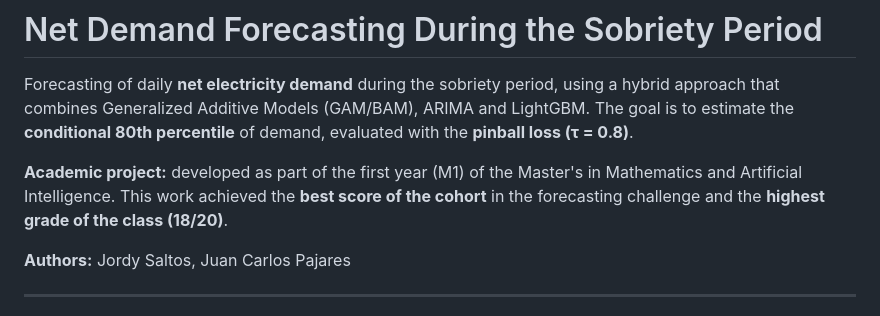
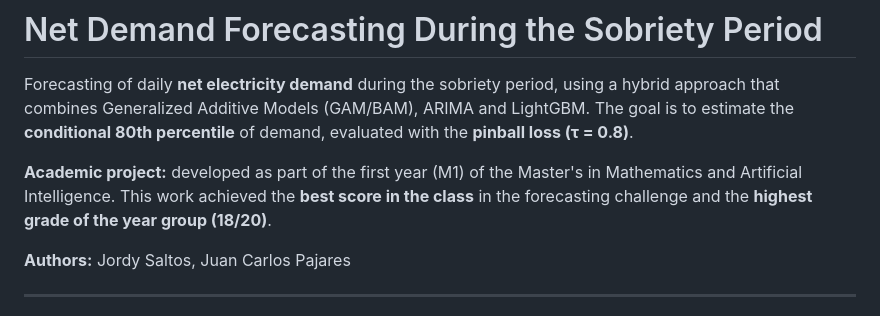
Before and after one commit to JordySaltos/Net-Demand-Forecasting-During-the-Soberty-Period, a Markdown page: README.md, the part around the change. GitHub-like rendering.

Commit message:
Update project description for clarity

```diff
--- a/README.md
+++ b/README.md
@@ -2,7 +2,7 @@
 
 Forecasting of daily **net electricity demand** during the sobriety period, using a hybrid approach that combines Generalized Additive Models (GAM/BAM), ARIMA and LightGBM. The goal is to estimate the **conditional 80th percentile** of demand, evaluated with the **pinball loss (τ = 0.8)**.
 
-**Academic project:** developed as part of the first year (M1) of the Master's in Mathematics and Artificial Intelligence. This work achieved the **best score of the cohort** in the forecasting challenge and the **highest grade of the class (18/20)**.
+**Academic project:** developed as part of the first year (M1) of the Master's in Mathematics and Artificial Intelligence. This work achieved the **best score in the class** in the forecasting challenge and the **highest grade of the year group (18/20)**.
 
 **Authors:** Jordy Saltos, Juan Carlos Pajares
 
```
